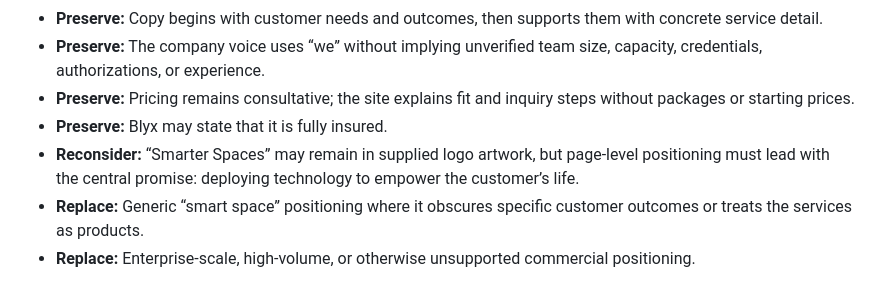
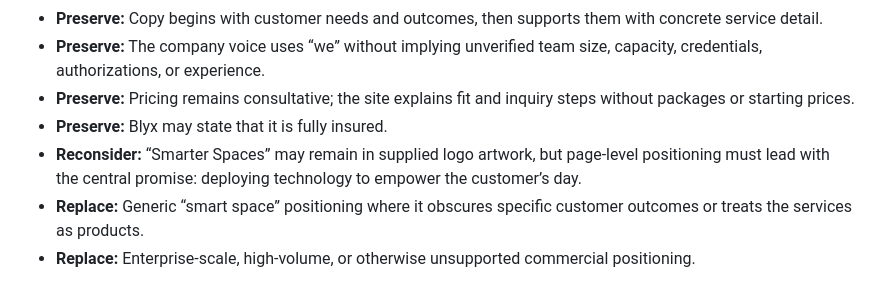
Before and after one commit to Blyx-Ventures/blyxventures.com, a Markdown page: docs/visual-redesign/content-inventory.md, the part around the change. Rendered like a GitHub page.

```diff
--- a/docs/visual-redesign/content-inventory.md
+++ b/docs/visual-redesign/content-inventory.md
@@ -27,7 +27,7 @@ The redesign serves residential and light-commercial customers. Keep the light-c
 - **Preserve:** The company voice uses “we” without implying unverified team size, capacity, credentials, authorizations, or experience.
 - **Preserve:** Pricing remains consultative; the site explains fit and inquiry steps without packages or starting prices.
 - **Preserve:** Blyx may state that it is fully insured.
-- **Reconsider:** “Smarter Spaces” may remain in supplied logo artwork, but page-level positioning must lead with the central promise: deploying technology to empower the customer’s life.
+- **Reconsider:** “Smarter Spaces” may remain in supplied logo artwork, but page-level positioning must lead with the central promise: deploying technology to empower the customer’s day.
 - **Replace:** Generic “smart space” positioning where it obscures specific customer outcomes or treats the services as products.
 - **Replace:** Enterprise-scale, high-volume, or otherwise unsupported commercial positioning.
 
```
Also changed, not shown: docs/visual-redesign/README.md (+2 -2 lines), docs/visual-redesign/homepage-structure.md (+2 -2 lines).
